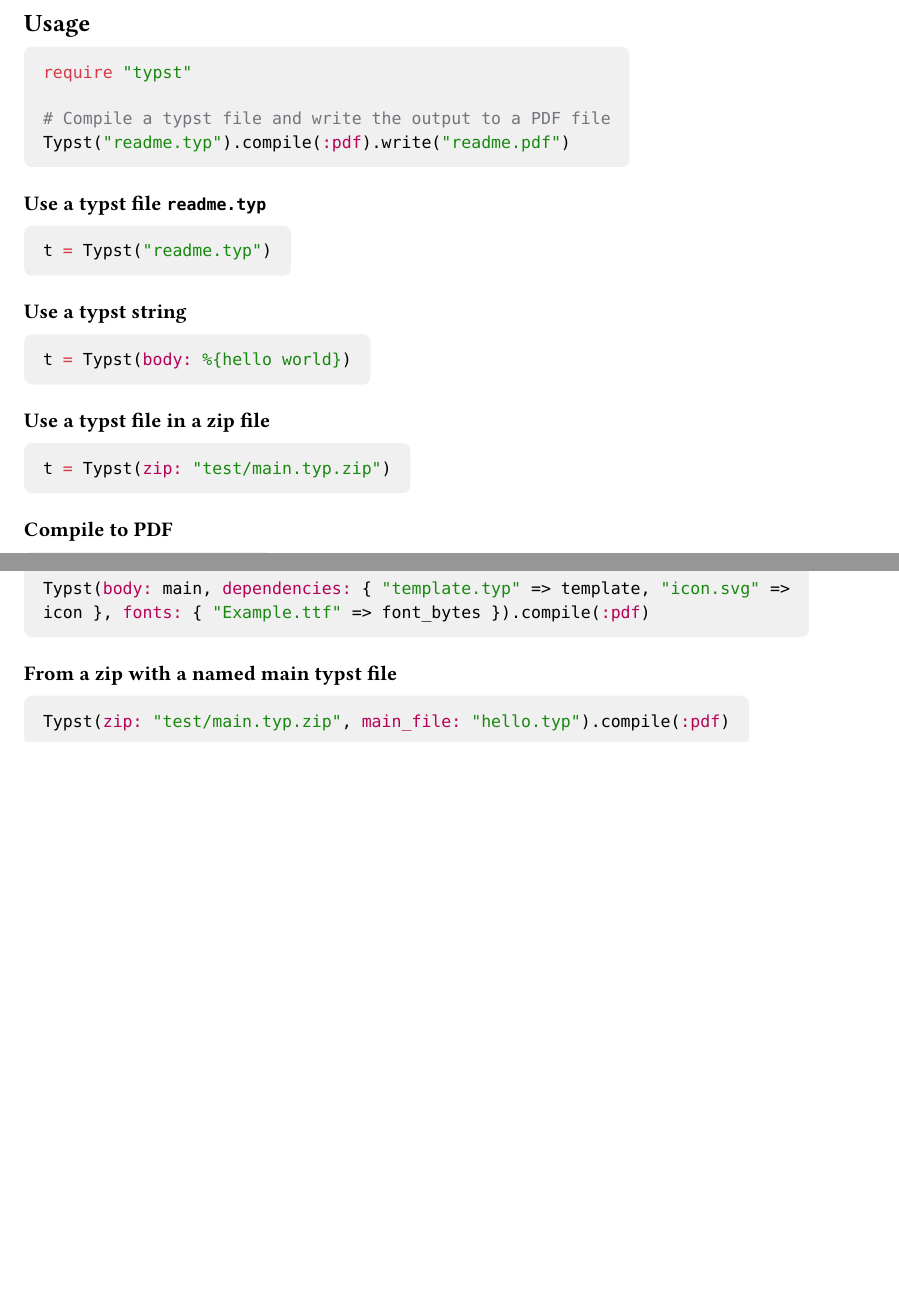
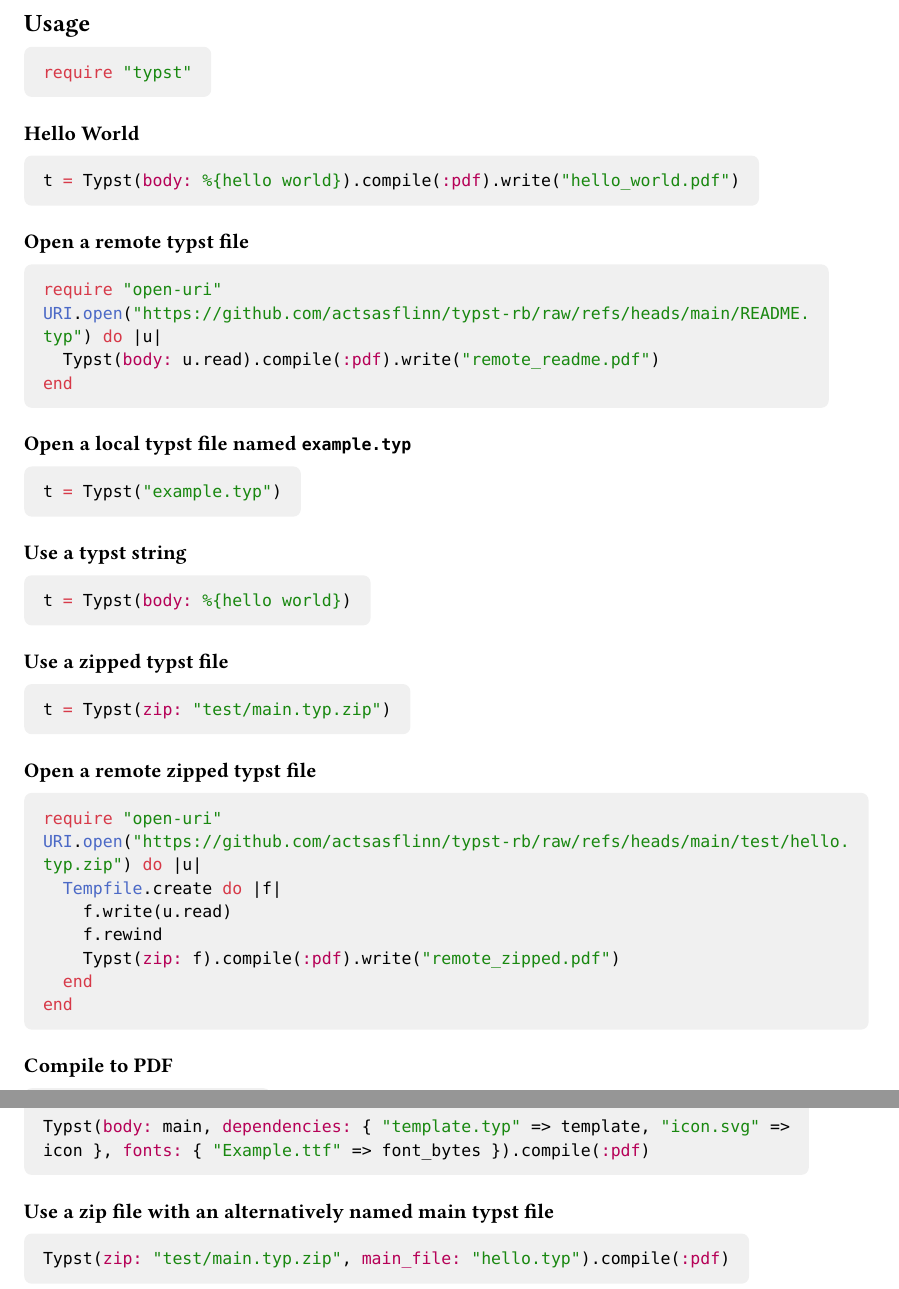
Before and after one commit to actsasflinn/typst-rb, a Typst document (README.typ): two parts of pages 1 and 3 of 4 before the commit and two parts of pages 1 and 3 of 5 after it, joined at a grey line, cut so that both start at the same text, the shorter picture padded with empty space. Compiled offline with Typst 0.15.

Commit message:
updates to README

````diff
--- a/README.typ
+++ b/README.typ
@@ -21,14 +21,24 @@
 
 ```ruby
 require "typst"
-
-# Compile a typst file and write the output to a PDF file
-Typst("readme.typ").compile(:pdf).write("readme.pdf")
 ```
 
-=== Use a typst file `readme.typ`
+=== Hello World
 ```ruby
-t = Typst("readme.typ")
+t = Typst(body: %{hello world}).compile(:pdf).write("hello_world.pdf")
+```
+
+=== Open a remote typst file
+```ruby
+require "open-uri"
+URI.open("https://github.com/actsasflinn/typst-rb/raw/refs/heads/main/README.typ") do |u|
+  Typst(body: u.read).compile(:pdf).write("remote_readme.pdf")
+end
+```
+
+=== Open a local typst file named `example.typ`
+```ruby
+t = Typst("example.typ")
 ```
 
 === Use a typst string
@@ -36,9 +46,21 @@
 t = Typst(body: %{hello world})
 ```
 
-=== Use a typst file in a zip file
+=== Use a zipped typst file
 ```ruby
 t = Typst(zip: "test/main.typ.zip")
+```
+
+=== Open a remote zipped typst file
+```ruby
+require "open-uri"
+URI.open("https://github.com/actsasflinn/typst-rb/raw/refs/heads/main/test/hello.typ.zip") do |u|
+  Tempfile.create do |f|
+    f.write(u.read)
+    f.rewind
+    Typst(zip: f).compile(:pdf).write("remote_zipped.pdf")
+  end
+end
 ```
 
 === Compile to PDF
@@ -145,7 +167,7 @@
 Typst(body: main, dependencies: { "template.typ" => template, "icon.svg" => icon }, fonts: { "Example.ttf" => font_bytes }).compile(:pdf)
 ```
 
-=== From a zip with a named main typst file
+=== Use a zip file with an alternatively named main typst file
 ```ruby
 Typst(zip: "test/main.typ.zip", main_file: "hello.typ").compile(:pdf)
 ```
````
Also changed, not shown: README.md.
